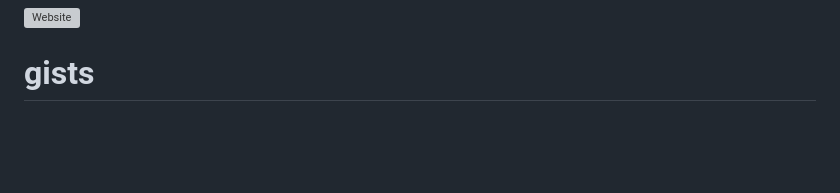
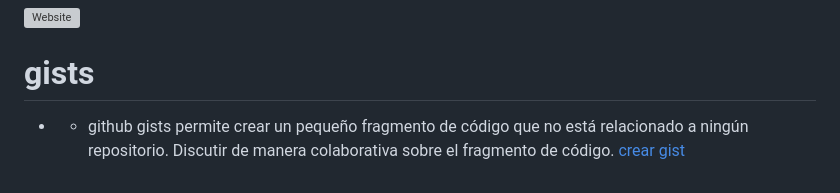
Before and after one commit to nicolas1996-ing/course-git-github, a Markdown page: readme.md, the part around the change. GitHub-like rendering; blank space fills up the shorter version; grey boxes are pictures that could not be loaded.

Commit message:
update readme.md with gists info

```diff
--- a/readme.md
+++ b/readme.md
@@ -108,3 +108,5 @@ git checkout --track origin/<rama-remota>
 ![Website](https://img.shields.io/website?url=https%3A%2F%2Fwww.linkedin.com%2Fin%2Fjose-nicolas-aristizabal-ramirez-ingeniero)
 
 # gists
+- - github gists permite crear un pequeño fragmento de código que no está relacionado a ningún repositorio. Discutir de manera colaborativa sobre el fragmento de código.
+[crear gist](https://gist.github.com/)
```
